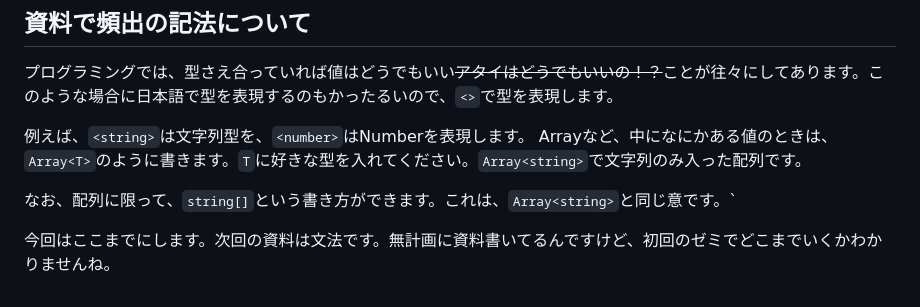
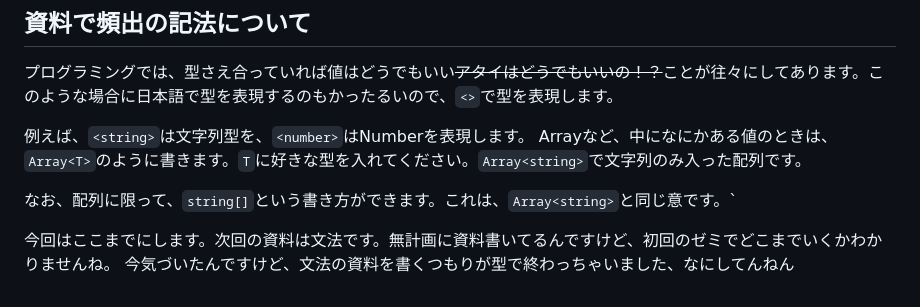
Before and after one commit to Dirain1700/web-semi-2025s, a Markdown page: 03-Types/index.md, the part around the change. Rendered like a GitHub page.

Commit message:
Update 03-Types

```diff
--- a/03-Types/index.md
+++ b/03-Types/index.md
@@ -193,3 +193,4 @@ Arrayなど、中になにかある値のときは、`Array<T>`のように書
 なお、配列に限って、`string[]`という書き方ができます。これは、`Array<string>`と同じ意です。`
 
 今回はここまでにします。次回の資料は文法です。無計画に資料書いてるんですけど、初回のゼミでどこまでいくかわかりませんね。
+今気づいたんですけど、文法の資料を書くつもりが型で終わっちゃいました、なにしてんねん
```
